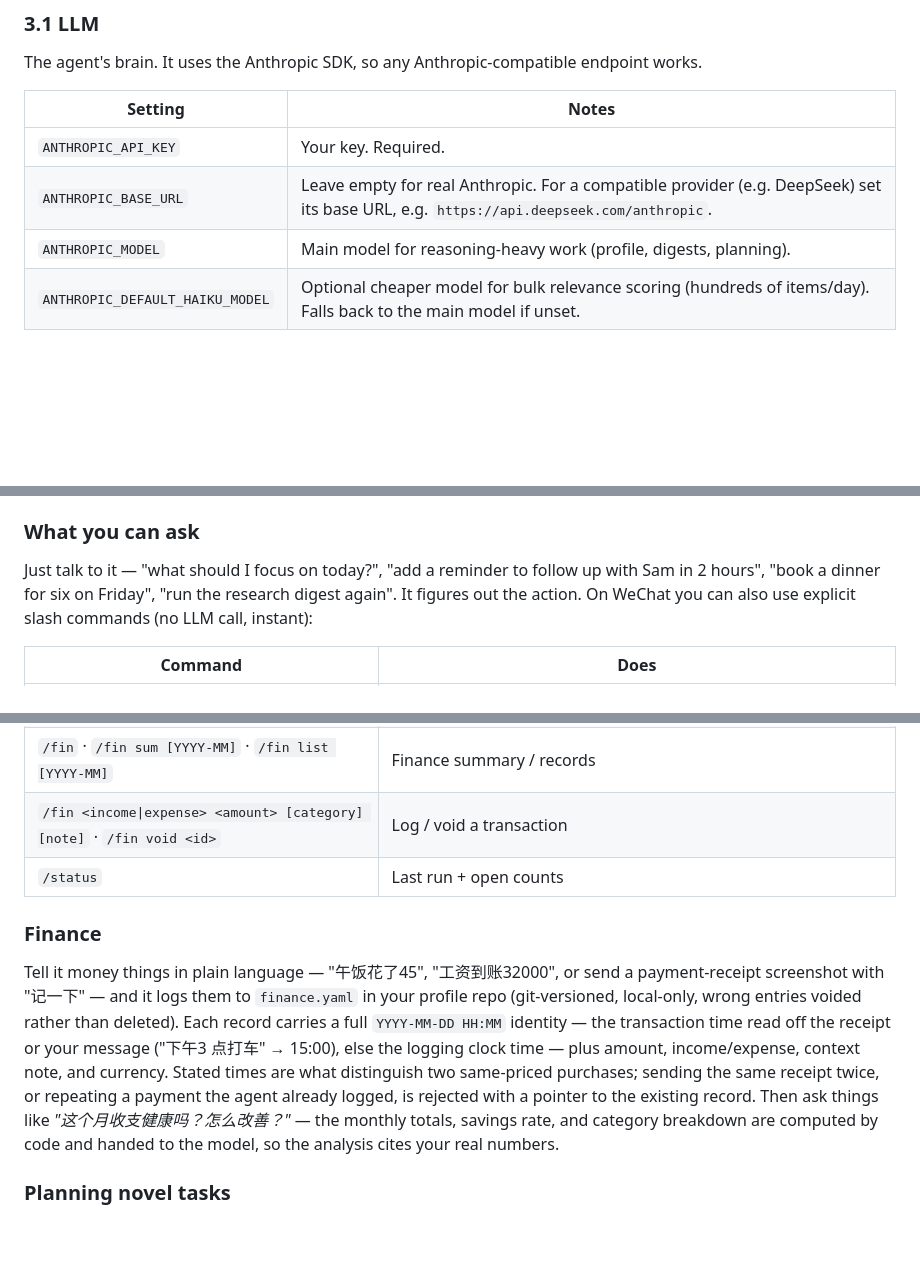
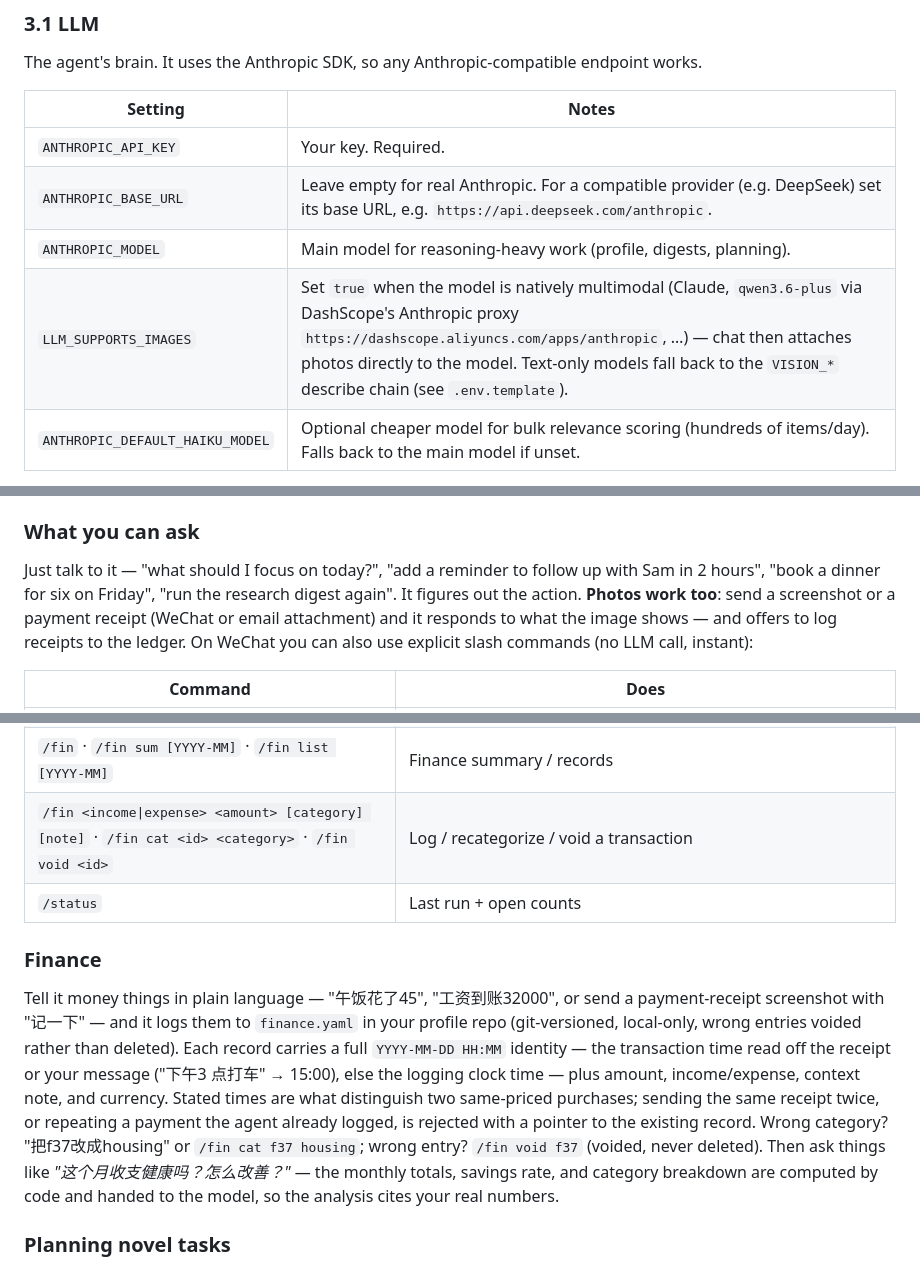
Before and after one commit to tzhouam/personal-agent, a Markdown page: doc/USER_GUIDE.md, 3 parts joined by grey strips. Drawn GitHub-style; blank space fills up the shorter version.

```diff
--- a/doc/USER_GUIDE.md
+++ b/doc/USER_GUIDE.md
@@ -79,6 +79,7 @@ endpoint works.
 | `ANTHROPIC_API_KEY` | Your key. Required. |
 | `ANTHROPIC_BASE_URL` | Leave empty for real Anthropic. For a compatible provider (e.g. DeepSeek) set its base URL, e.g. `https://api.deepseek.com/anthropic`. |
 | `ANTHROPIC_MODEL` | Main model for reasoning-heavy work (profile, digests, planning). |
+| `LLM_SUPPORTS_IMAGES` | Set `true` when the model is natively multimodal (Claude, `qwen3.6-plus` via DashScope's Anthropic proxy `https://dashscope.aliyuncs.com/apps/anthropic`, …) — chat then attaches photos directly to the model. Text-only models fall back to the `VISION_*` describe chain (see `.env.template`). |
 | `ANTHROPIC_DEFAULT_HAIKU_MODEL` | Optional cheaper model for bulk relevance scoring (hundreds of items/day). Falls back to the main model if unset. |
 
 **Cost:** the cheap model dominates volume (scoring papers/notifications); the
@@ -292,7 +293,9 @@ you can reach it — every channel authenticates the sender.
 
 Just talk to it — "what should I focus on today?", "add a reminder to follow up
 with Sam in 2 hours", "book a dinner for six on Friday", "run the research
-digest again". It figures out the action. On WeChat you can also use explicit
+digest again". It figures out the action. **Photos work too**: send a
+screenshot or a payment receipt (WeChat or email attachment) and it responds
+to what the image shows — and offers to log receipts to the ledger. On WeChat you can also use explicit
 slash commands (no LLM call, instant):
 
 | Command | Does |
@@ -306,7 +309,7 @@ slash commands (no LLM call, instant):
 | `/remind <+2h\|HH:MM> <message>` · `/remind list\|cancel <id>` | One-shot reminders |
 | `/routine list\|cancel <id>` | Recurring routines (create by just describing one) |
 | `/fin` · `/fin sum [YYYY-MM]` · `/fin list [YYYY-MM]` | Finance summary / records |
-| `/fin <income\|expense> <amount> [category] [note]` · `/fin void <id>` | Log / void a transaction |
+| `/fin <income\|expense> <amount> [category] [note]` · `/fin cat <id> <category>` · `/fin void <id>` | Log / recategorize / void a transaction |
 | `/status` | Last run + open counts |
 
 ### Finance
@@ -319,7 +322,9 @@ identity — the transaction time read off the receipt or your message ("下午3
 点打车" → 15:00), else the logging clock time — plus amount, income/expense,
 context note, and currency. Stated times are what distinguish two same-priced
 purchases; sending the same receipt twice, or repeating a payment the agent
-already logged, is rejected with a pointer to the existing record. Then ask things like *"这个月收支健康吗？怎么改善？"* — the monthly
+already logged, is rejected with a pointer to the existing record. Wrong
+category? "把f37改成housing" or `/fin cat f37 housing`; wrong entry?
+`/fin void f37` (voided, never deleted). Then ask things like *"这个月收支健康吗？怎么改善？"* — the monthly
 totals, savings rate, and category breakdown are computed by code and handed
 to the model, so the analysis cites your real numbers.
 
```
Also changed, not shown: README.md (+17 -4 lines), doc/DESIGN.md (+48 -39 lines).
